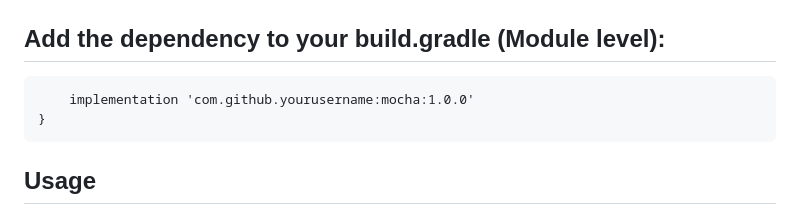
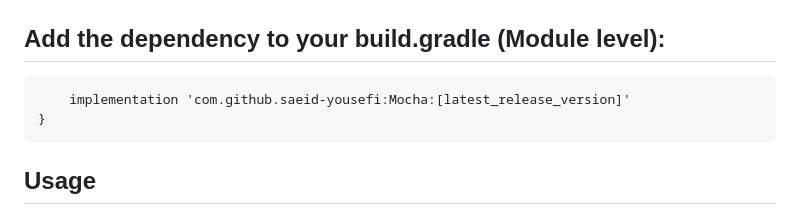
Before and after one commit to saeid-yousefi/Mocha, a Markdown page: README.md, the part around the change. GitHub-like rendering.

````diff
--- a/README.md
+++ b/README.md
@@ -35,7 +35,7 @@ allprojects {
 ## Add the dependency to your build.gradle (Module level):
 
 ```dependencies {
-    implementation 'com.github.yourusername:mocha:1.0.0'
+    implementation 'com.github.saeid-yousefi:Mocha:[latest_release_version]'
 }
 ```
 
````
